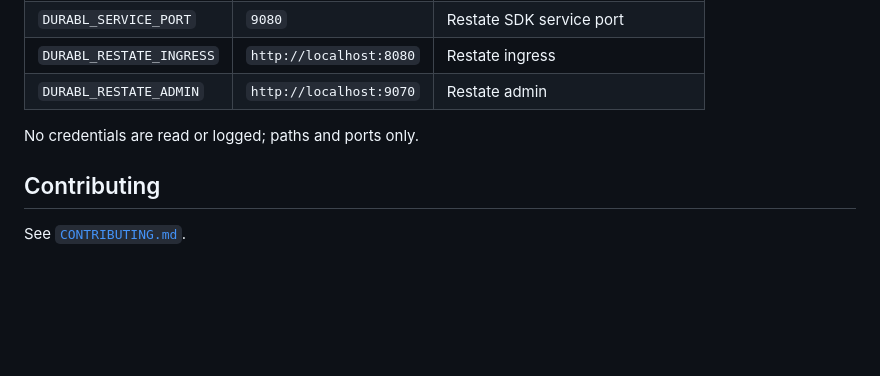
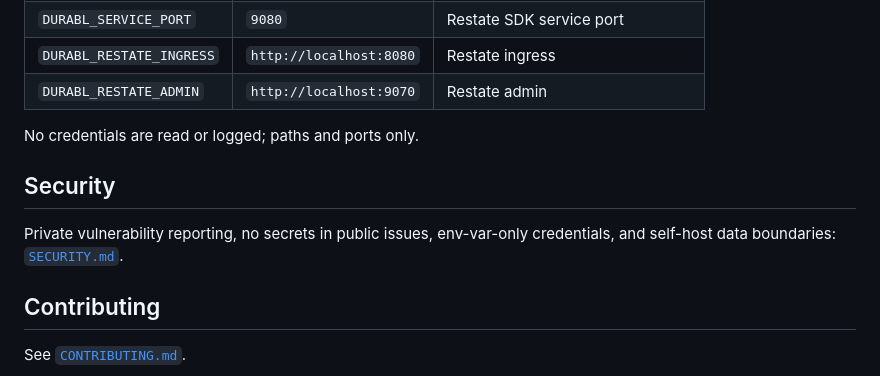
Before and after one commit to asklokesh/durabl, a Markdown page: README.md, the part around the change. GitHub-like rendering; blank space fills up the shorter version.

```diff
--- a/README.md
+++ b/README.md
@@ -169,6 +169,12 @@ web/                  # replay UI static assets
 
 No credentials are read or logged; paths and ports only.
 
+## Security
+
+Private vulnerability reporting, no secrets in public issues, env-var-only
+credentials, and self-host data boundaries:
+[`SECURITY.md`](SECURITY.md).
+
 ## Contributing
 
 See [`CONTRIBUTING.md`](CONTRIBUTING.md).
```
Also changed, not shown: SECURITY.md (added, +82 -0 lines).
